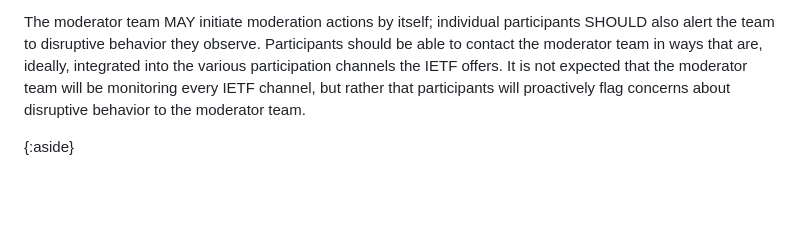
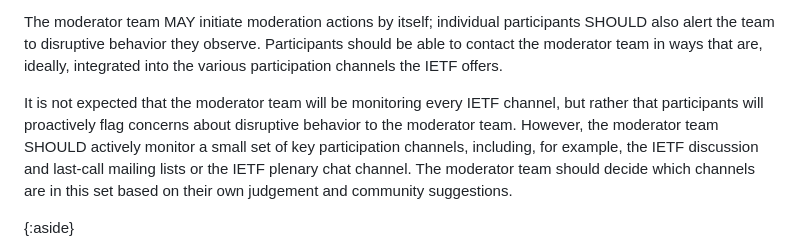
Before and after one commit to larseggert/moderation, a Markdown page: draft-ecahc-moderation.md, the part around the change. GitHub-like rendering; blank space fills up the shorter version.

```diff
--- a/draft-ecahc-moderation.md
+++ b/draft-ecahc-moderation.md
@@ -203,10 +203,16 @@ The moderator team MAY initiate moderation actions by itself;
 individual participants SHOULD also alert the team to disruptive
 behavior they observe. Participants should be able to contact the
 moderator team in ways that are, ideally, integrated into the various
-participation channels the IETF offers. It is not expected that the
-moderator team will be monitoring every IETF channel, but rather
-that participants will proactively flag concerns about disruptive
-behavior to the moderator team.
+participation channels the IETF offers.
+
+It is not expected that the moderator team will be monitoring every
+IETF channel, but rather that participants will proactively flag
+concerns about disruptive behavior to the moderator team. However,
+the moderator team SHOULD actively monitor a small set of key
+participation channels, including, for example, the IETF discussion
+and last-call mailing lists or the IETF plenary chat channel. The
+moderator team should decide which channels are in this set based on
+their own judgement and community suggestions.
 
 {:aside}
 > TODO: Decide whether chairs and list admins should retain the
```
